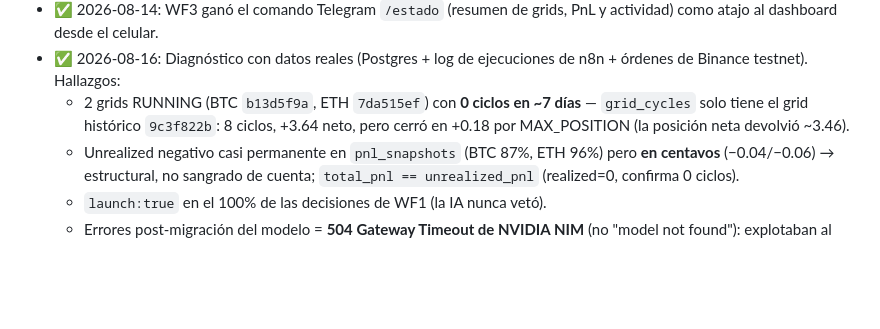
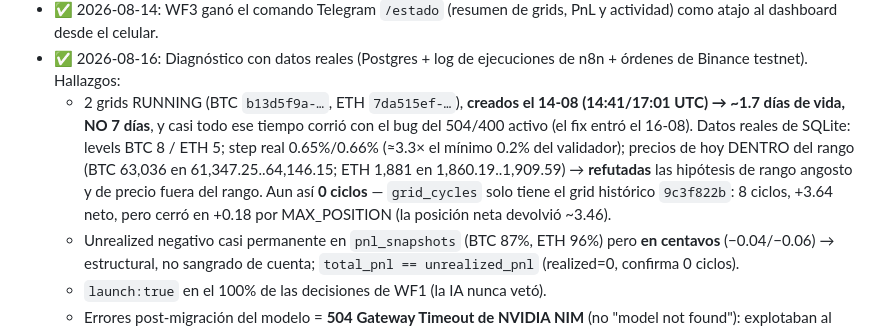
Before and after one commit to Ddnny1973/TRADING, a Markdown page: docs/brain/analisis-bot-monitoreo.md, the part around the change. Drawn GitHub-style; blank space fills up the shorter version.

Commit message:
docs(brain): confirma datos de grids activos (creacion 14-08, levels/step, precio dentro de rango)

```diff
--- a/docs/brain/analisis-bot-monitoreo.md
+++ b/docs/brain/analisis-bot-monitoreo.md
@@ -90,10 +90,16 @@ Hay **tres bases Postgres/SQLite distintas**, fácil de confundir:
   PnL y actividad) como atajo al dashboard desde el celular.
 - ✅ 2026-08-16: Diagnóstico con datos reales (Postgres + log de ejecuciones
   de n8n + órdenes de Binance testnet). Hallazgos:
-  - 2 grids RUNNING (BTC `b13d5f9a`, ETH `7da515ef`) con **0 ciclos en ~7
-    días** — `grid_cycles` solo tiene el grid histórico `9c3f822b`: 8 ciclos,
-    +3.64 neto, pero cerró en +0.18 por MAX_POSITION (la posición neta
-    devolvió ~3.46).
+  - 2 grids RUNNING (BTC `b13d5f9a-…`, ETH `7da515ef-…`), **creados el
+    14-08 (14:41/17:01 UTC) → ~1.7 días de vida, NO 7 días**, y casi todo
+    ese tiempo corrió con el bug del 504/400 activo (el fix entró el 16-08).
+    Datos reales de SQLite: levels BTC 8 / ETH 5; step real 0.65%/0.66%
+    (≈3.3× el mínimo 0.2% del validador); precios de hoy DENTRO del rango
+    (BTC 63,036 en 61,347.25..64,146.15; ETH 1,881 en 1,860.19..1,909.59)
+    → **refutadas** las hipótesis de rango angosto y de precio fuera del
+    rango. Aun así **0 ciclos** — `grid_cycles` solo tiene el grid histórico
+    `9c3f822b`: 8 ciclos, +3.64 neto, pero cerró en +0.18 por MAX_POSITION
+    (la posición neta devolvió ~3.46).
   - Unrealized negativo casi permanente en `pnl_snapshots` (BTC 87%, ETH
     96%) pero **en centavos** (−0.04/−0.06) → estructural, no sangrado de
     cuenta; `total_pnl == unrealized_pnl` (realized=0, confirma 0 ciclos).
```
